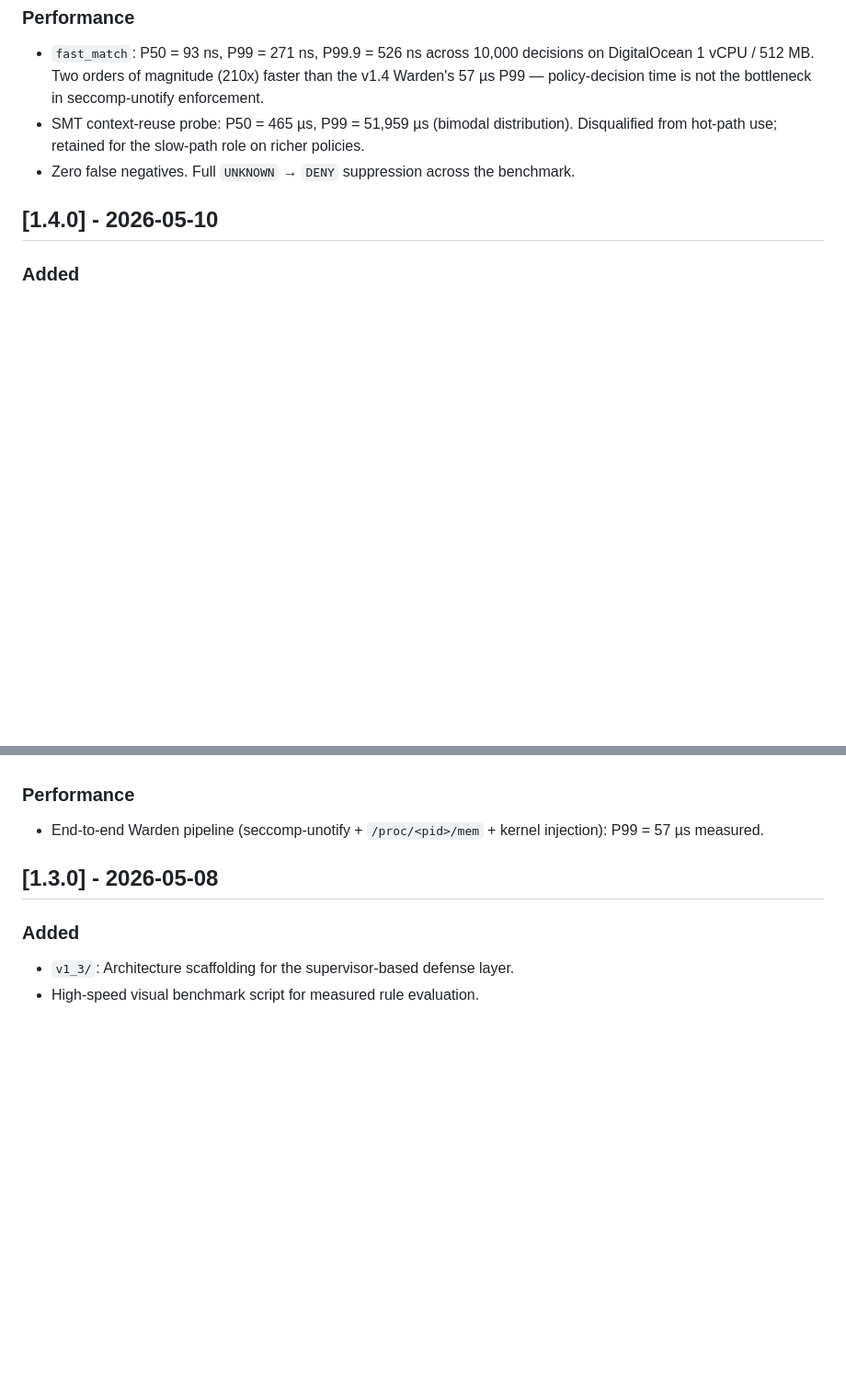
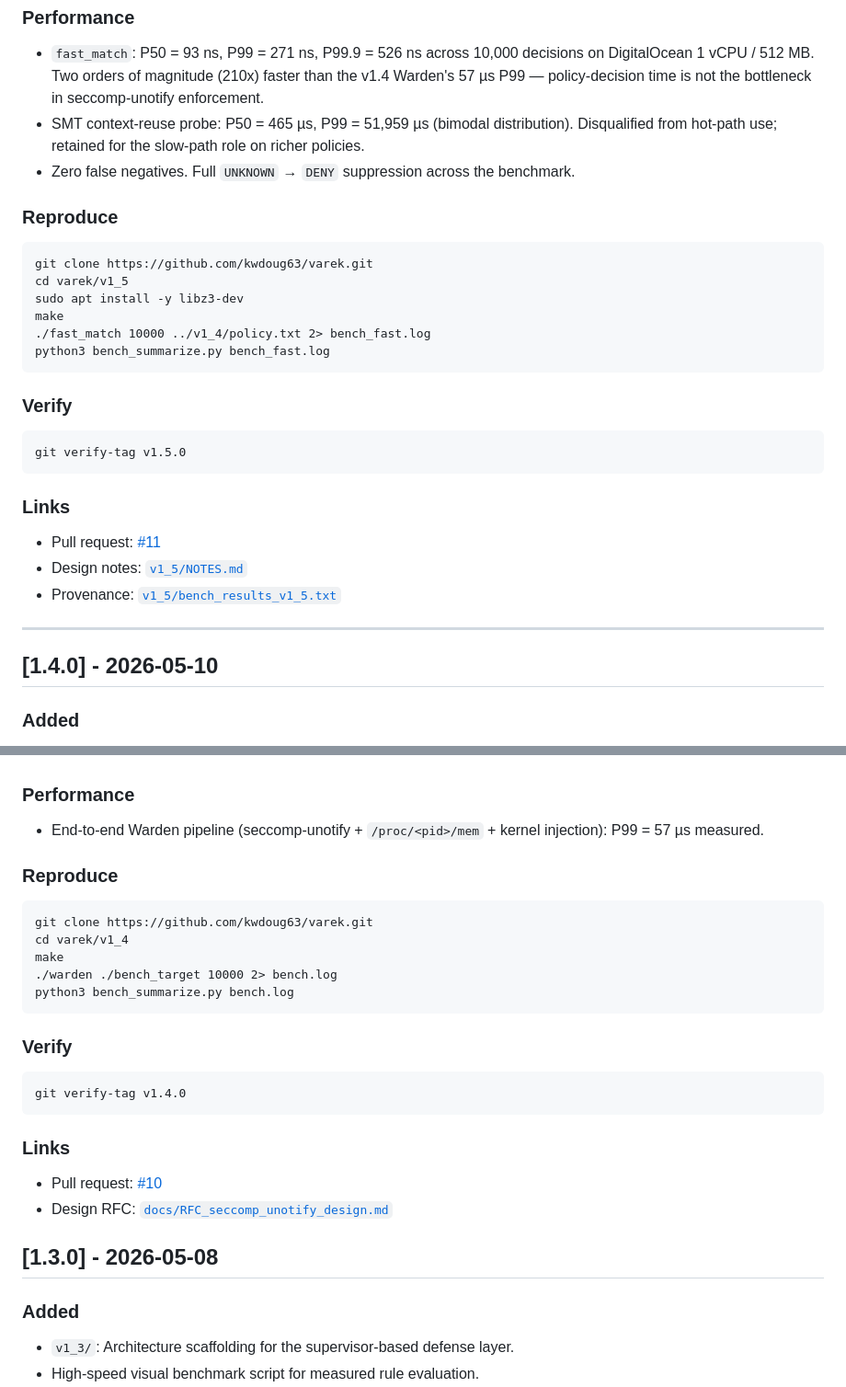
Before and after one commit to kwdoug63/varek, a Markdown page: CHANGELOG.md, 2 parts joined by grey strips. Shown at 92% size. GitHub-like rendering; blank space fills up the shorter version.

```diff
--- a/CHANGELOG.md
+++ b/CHANGELOG.md
@@ -23,6 +23,26 @@ This project adheres to [Semantic Versioning](https://semver.org/spec/v2.0.0.htm
 - SMT context-reuse probe: P50 = 465 µs, P99 = 51,959 µs (bimodal distribution). Disqualified from hot-path use; retained for the slow-path role on richer policies.
 - Zero false negatives. Full `UNKNOWN` → `DENY` suppression across the benchmark.
 
+### Reproduce
+
+    git clone https://github.com/kwdoug63/varek.git
+    cd varek/v1_5
+    sudo apt install -y libz3-dev
+    make
+    ./fast_match 10000 ../v1_4/policy.txt 2> bench_fast.log
+    python3 bench_summarize.py bench_fast.log
+
+### Verify
+
+    git verify-tag v1.5.0
+
+### Links
+- Pull request: [#11](https://github.com/kwdoug63/varek/pull/11)
+- Design notes: [`v1_5/NOTES.md`](https://github.com/kwdoug63/varek/blob/v1.5.0/v1_5/NOTES.md)
+- Provenance: [`v1_5/bench_results_v1_5.txt`](https://github.com/kwdoug63/varek/blob/v1.5.0/v1_5/bench_results_v1_5.txt)
+
+---
+
 ## [1.4.0] - 2026-05-10
 
 ### Added
@@ -42,6 +62,24 @@ This project adheres to [Semantic Versioning](https://semver.org/spec/v2.0.0.htm
 ### Performance
 
 - End-to-end Warden pipeline (seccomp-unotify + `/proc/<pid>/mem` + kernel injection): P99 = 57 µs measured.
+
+### Reproduce
+
+    git clone https://github.com/kwdoug63/varek.git
+    cd varek/v1_4
+    make
+    ./warden ./bench_target 10000 2> bench.log
+    python3 bench_summarize.py bench.log
+
+### Verify
+
+    git verify-tag v1.4.0
+
+### Links
+- Pull request: [#10](https://github.com/kwdoug63/varek/pull/10)
+- Design RFC: [`docs/RFC_seccomp_unotify_design.md`](https://github.com/kwdoug63/varek/blob/v1.4.0/docs/RFC_seccomp_unotify_design.md)
+
+
 
 ## [1.3.0] - 2026-05-08
 
```
